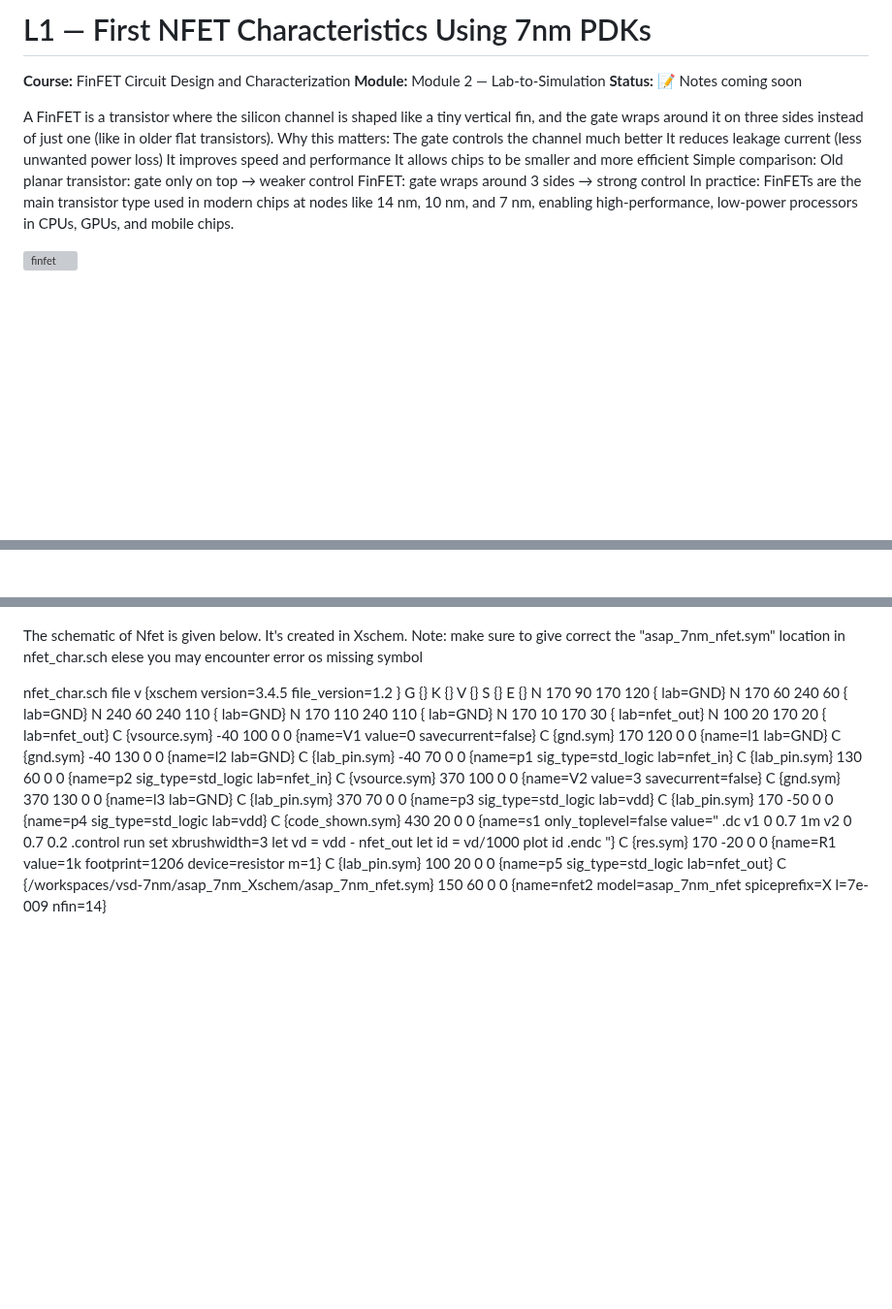
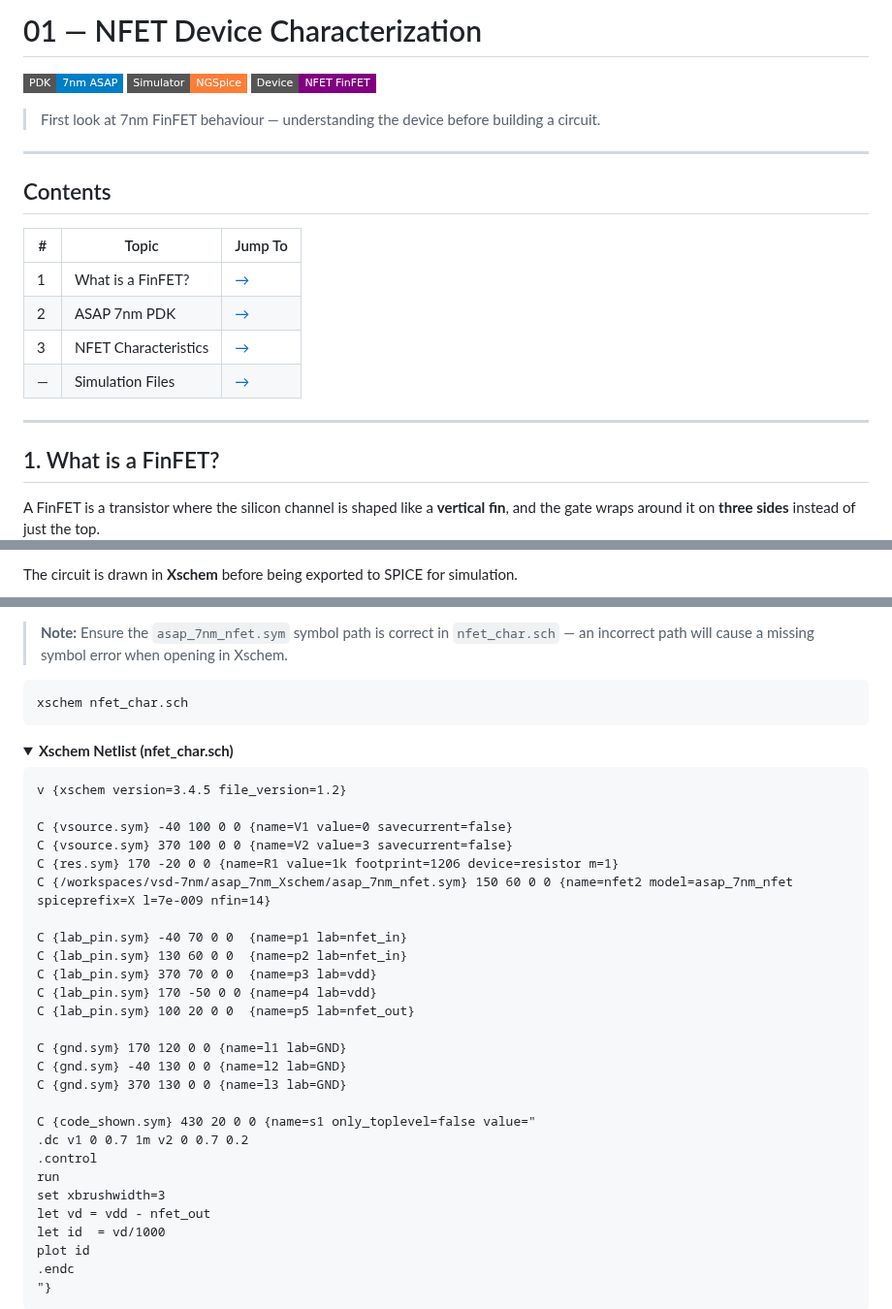
Before and after one commit to najlabintnajeeb/FinFET-Circuit-Design, a Markdown page: Module_2_Lab_Simulation/L1_First_NFET_Characteristics/README.md, 3 parts joined by grey strips. Shown at 97% size. Rendered like a GitHub page; folded sections open; badges without logos; blank space fills up the shorter version; grey boxes are pictures that could not be loaded.

````diff
--- a/Module_2_Lab_Simulation/L1_First_NFET_Characteristics/README.md
+++ b/Module_2_Lab_Simulation/L1_First_NFET_Characteristics/README.md
@@ -1,25 +1,25 @@
-# L1 — First NFET Characteristics Using 7nm PDKs
+# 01 — NFET Device Characterization
 
-**Course:** FinFET Circuit Design and Characterization
-**Module:** Module 2 — Lab-to-Simulation
-**Status:** 📝 Notes coming soon
+![PDK](https://img.shields.io/badge/PDK-7nm_ASAP-blue?style=flat-square)
+![Tool](https://img.shields.io/badge/Simulator-NGSpice-orange?style=flat-square)
+![Device](https://img.shields.io/badge/Device-NFET_FinFET-purple?style=flat-square)
 
+> First look at 7nm FinFET behaviour — understanding the device before building a circuit.
 
+---
 
+## Contents
 
-A FinFET is a transistor where the silicon channel is shaped like a tiny vertical fin, and the gate wraps around it on three sides instead of just one (like in older flat transistors).
-Why this matters:
-The gate controls the channel much better
-It reduces leakage current (less unwanted power loss)
-It improves speed and performance
-It allows chips to be smaller and more efficient
-Simple comparison:
-Old planar transistor: gate only on top → weaker control
-FinFET: gate wraps around 3 sides → strong control
-In practice:
-FinFETs are the main transistor type used in modern chips at nodes like 14 nm, 10 nm, and 7 nm, enabling high-performance, low-power processors in CPUs, GPUs, and mobile chips.
+| # | Topic | Jump To |
+|---|-------|---------|
+| 1 | What is a FinFET? | [→](#1-what-is-a-finfet) |
+| 2 | ASAP 7nm PDK | [→](#2-asap-7nm-pdk) |
+| 3 | NFET Characteristics | [→](#3-nfet-characteristics) |
+| — | Simulation Files | [→](#simulation-files) |
 
+---
 
+## 1. What is a FinFET?
 
-<img width="849" height="480" alt="finfet" src="https://github.com/user-attachments/assets/da2f7ab5-dd8a-46f6-acdd-cc92715a3e56" />
+A FinFET is a transistor where the silicon channel is shaped like a **vertical fin**, and the gate wraps around it on **three sides** instead of just the top.
 
@@ -141,2 +89,3 @@ The plot Id vs Vd
 
+The circuit is drawn in **Xschem** before being exported to SPICE for simulation.
 
@@ -143,38 +93,31 @@ The plot Id vs Vd
 
+> **Note:** Ensure the `asap_7nm_nfet.sym` symbol path is correct in `nfet_char.sch` — an incorrect path will cause a missing symbol error when opening in Xschem.
 
+```bash
+xschem nfet_char.sch
+```
 
-The schematic of Nfet is given below. It's created in Xschem.
-Note: make sure to give correct the "asap_7nm_nfet.sym" location in nfet_char.sch elese you may encounter error os missing symbol
+<details>
+<summary><b>Xschem Netlist (nfet_char.sch)</b></summary>
 
-nfet_char.sch file
-v {xschem version=3.4.5 file_version=1.2
-}
-G {}
-K {}
-V {}
-S {}
-E {}
-N 170 90 170 120 {
-lab=GND}
-N 170 60 240 60 {
-lab=GND}
-N 240 60 240 110 {
-lab=GND}
-N 170 110 240 110 {
-lab=GND}
-N 170 10 170 30 {
-lab=nfet_out}
-N 100 20 170 20 {
-lab=nfet_out}
+```
+v {xschem version=3.4.5 file_version=1.2}
+
 C {vsource.sym} -40 100 0 0 {name=V1 value=0 savecurrent=false}
+C {vsource.sym} 370 100 0 0 {name=V2 value=3 savecurrent=false}
+C {res.sym} 170 -20 0 0 {name=R1 value=1k footprint=1206 device=resistor m=1}
+C {/workspaces/vsd-7nm/asap_7nm_Xschem/asap_7nm_nfet.sym} 150 60 0 0 {name=nfet2 model=asap_7nm_nfet spiceprefix=X l=7e-009 nfin=14}
+
+C {lab_pin.sym} -40 70 0 0  {name=p1 lab=nfet_in}
+C {lab_pin.sym} 130 60 0 0  {name=p2 lab=nfet_in}
+C {lab_pin.sym} 370 70 0 0  {name=p3 lab=vdd}
+C {lab_pin.sym} 170 -50 0 0 {name=p4 lab=vdd}
+C {lab_pin.sym} 100 20 0 0  {name=p5 lab=nfet_out}
+
 C {gnd.sym} 170 120 0 0 {name=l1 lab=GND}
 C {gnd.sym} -40 130 0 0 {name=l2 lab=GND}
-C {lab_pin.sym} -40 70 0 0 {name=p1 sig_type=std_logic lab=nfet_in}
-C {lab_pin.sym} 130 60 0 0 {name=p2 sig_type=std_logic lab=nfet_in}
-C {vsource.sym} 370 100 0 0 {name=V2 value=3 savecurrent=false}
 C {gnd.sym} 370 130 0 0 {name=l3 lab=GND}
-C {lab_pin.sym} 370 70 0 0 {name=p3 sig_type=std_logic lab=vdd}
-C {lab_pin.sym} 170 -50 0 0 {name=p4 sig_type=std_logic lab=vdd}
+
 C {code_shown.sym} 430 20 0 0 {name=s1 only_toplevel=false value="
 .dc v1 0 0.7 1m v2 0 0.7 0.2
 .control
@@ -185,11 +128,5 @@ let id  = vd/1000
 plot id
 .endc
 "}
-C {res.sym} 170 -20 0 0 {name=R1
-value=1k
-footprint=1206
-device=resistor
-m=1}
-C {lab_pin.sym} 100 20 0 0 {name=p5 sig_type=std_logic lab=nfet_out}
-C {/workspaces/vsd-7nm/asap_7nm_Xschem/asap_7nm_nfet.sym} 150 60 0 0 {name=nfet2 model=asap_7nm_nfet spiceprefix=X l=7e-009 nfin=14}
+```
 
````
Also changed, not shown: other parts of Module_2_Lab_Simulation/L1_First_NFET_Characteristics/README.md (+117 -99 lines).
